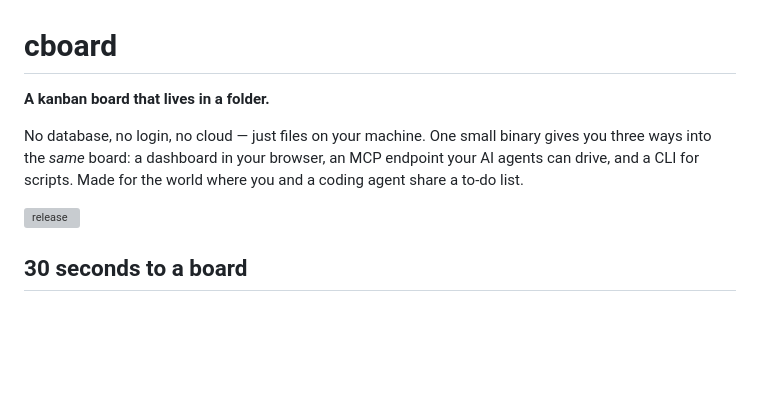
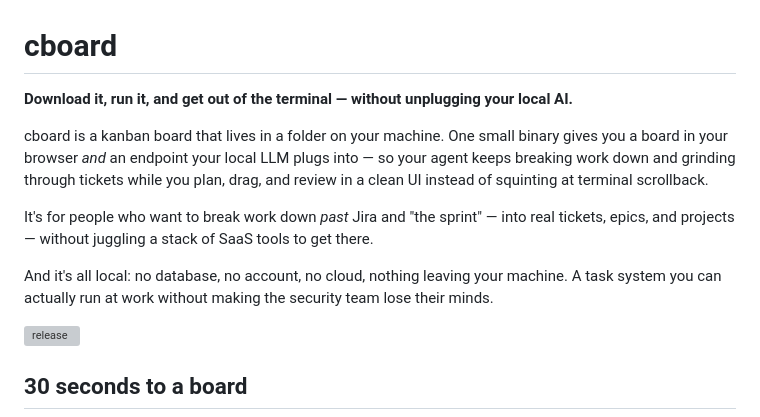
Before and after one commit to iPhoneHungry/cboard, a Markdown page: README.md, the part around the change. Rendered like a GitHub page; blank space fills up the shorter version; grey boxes are pictures that could not be loaded.

Commit message:
README: lead with download-run-leave-the-terminal, local-and-secure

```diff
--- a/README.md
+++ b/README.md
@@ -1,11 +1,17 @@
 # cboard
 
-**A kanban board that lives in a folder.**
+**Download it, run it, and get out of the terminal — without unplugging your local AI.**
 
-No database, no login, no cloud — just files on your machine. One small binary gives you
-three ways into the *same* board: a dashboard in your browser, an MCP endpoint your AI agents
-can drive, and a CLI for scripts. Made for the world where you and a coding agent share a
-to-do list.
+cboard is a kanban board that lives in a folder on your machine. One small binary gives you a
+board in your browser *and* an endpoint your local LLM plugs into — so your agent keeps
+breaking work down and grinding through tickets while you plan, drag, and review in a clean UI
+instead of squinting at terminal scrollback.
+
+It's for people who want to break work down *past* Jira and "the sprint" — into real tickets,
+epics, and projects — without juggling a stack of SaaS tools to get there.
+
+And it's all local: no database, no account, no cloud, nothing leaving your machine. A task
+system you can actually run at work without making the security team lose their minds.
 
 [![release](https://img.shields.io/github/v/release/iPhoneHungry/cboard)](https://github.com/iPhoneHungry/cboard/releases/latest)
 
```
